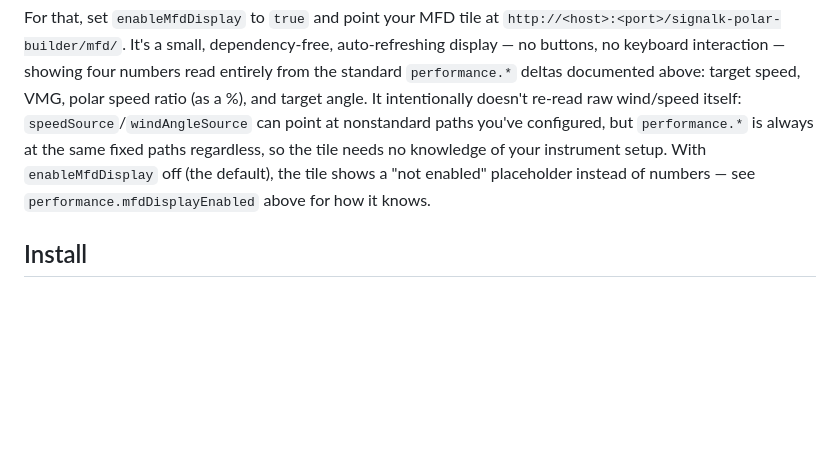
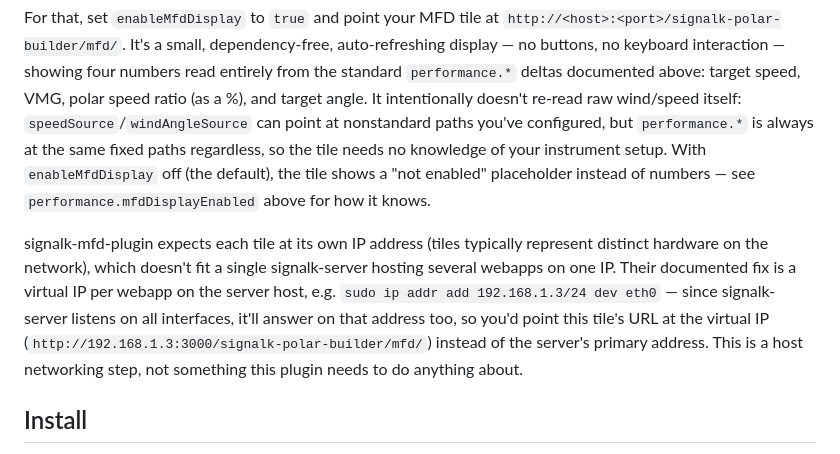
Before and after one commit to joabakk/signalk-polar-builder, a Markdown page: README.md, the part around the change. GitHub-like rendering; blank space fills up the shorter version.

Commit message:
Document virtual-IP workaround for MFD per-tile IP expectation
signalk-mfd-plugin expects each tile at its own IP address; note the
documented virtual-IP fix for hosting this tile alongside other
signalk-server webapps on one machine.

Co-Authored-By: Claude Sonnet 5 <noreply@anthropic.com>

```diff
--- a/README.md
+++ b/README.md
@@ -279,6 +279,16 @@ instrument setup. With `enableMfdDisplay` off (the default), the tile
 shows a "not enabled" placeholder instead of numbers — see
 `performance.mfdDisplayEnabled` above for how it knows.
 
+signalk-mfd-plugin expects each tile at its own IP address (tiles
+typically represent distinct hardware on the network), which doesn't fit
+a single signalk-server hosting several webapps on one IP. Their
+documented fix is a virtual IP per webapp on the server host, e.g.
+`sudo ip addr add 192.168.1.3/24 dev eth0` — since signalk-server listens
+on all interfaces, it'll answer on that address too, so you'd point this
+tile's URL at the virtual IP (`http://192.168.1.3:3000/signalk-polar-builder/mfd/`)
+instead of the server's primary address. This is a host networking step,
+not something this plugin needs to do anything about.
+
 ## Install
 
 Copy this directory into your Signal K server's `node_modules` (or
```
